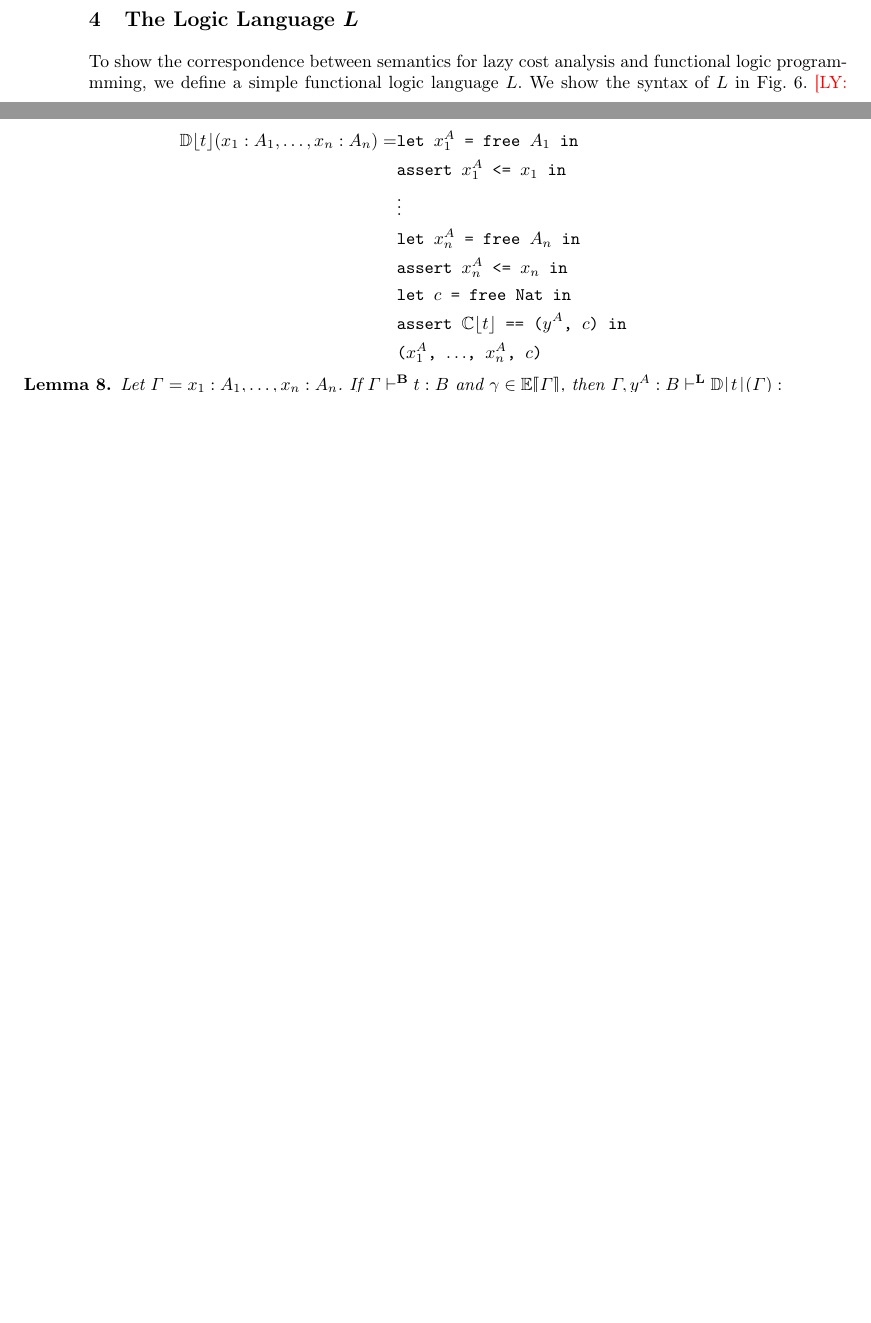
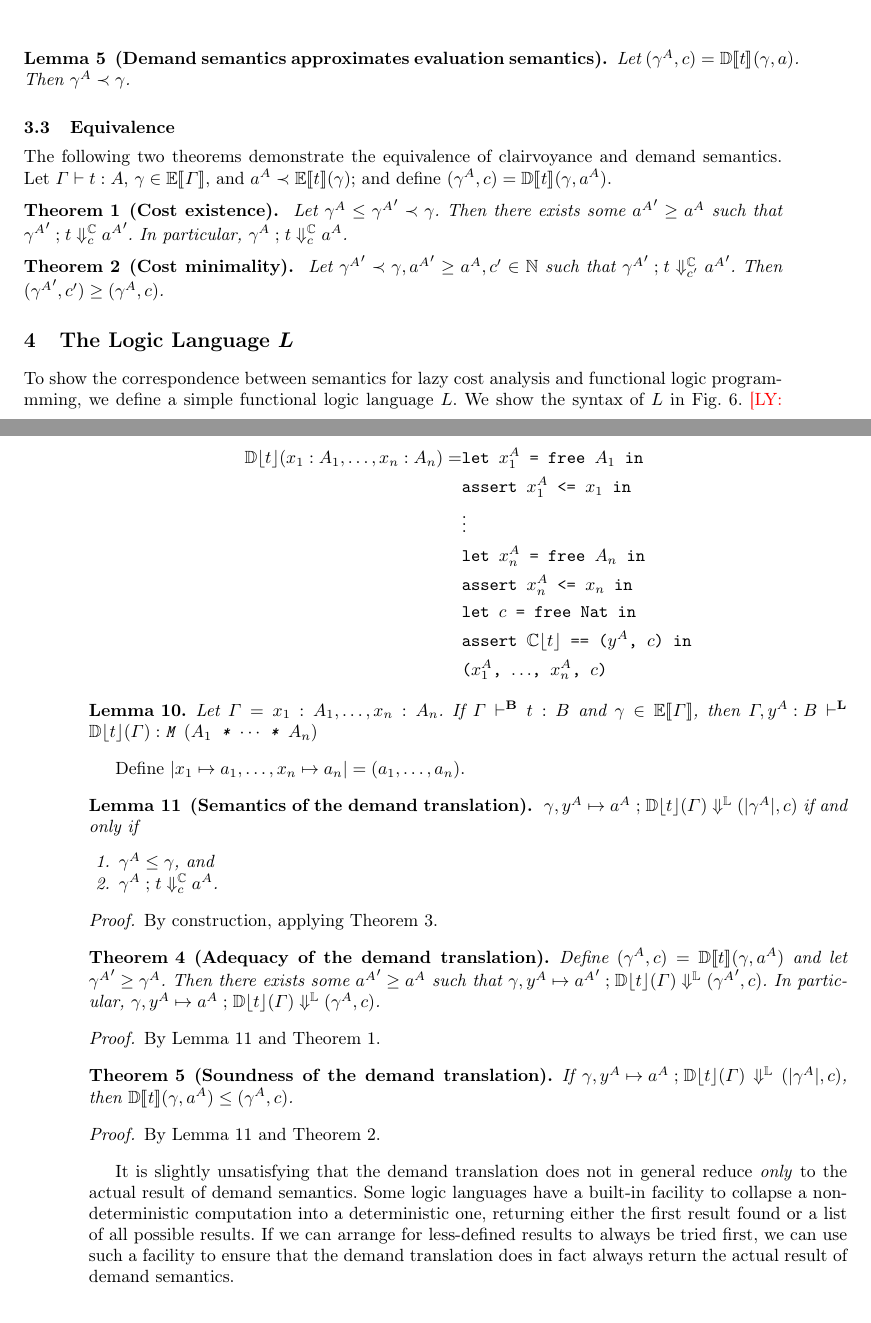
Before and after one commit to heraplem/logical-laziness-agda, a LaTeX thesis (paper/paper.tex, which reads paper/base-lang.tex, paper/equiv.tex): two parts of pages 6 and 11 of 14 before the commit and two parts of pages 7 and 12 of 15 after it, joined at a grey line, cut at the place of the change, the shorter picture padded with empty space. Compiled offline with pdfLaTeX.

Commit message:
paper | State and prove the main theorems

```diff
--- a/paper/base-lang.tex
+++ b/paper/base-lang.tex
@@ -200,3 +205,22 @@ Intuitively, demand sematics computes ``how much'' of the input \( \gamma \) mus
     \ED{\tfoldr{x_1}{x_2}{t_1}{t_2}{t_3}}{\gamma}{b} &= (d', c) \sqcup \ED{t}{\gamma}{b'} &\text{where } (g, b', c) &= \EDF{t_1}{t_2}{\gamma}{\EE{t_3}{\gamma}}{b}
   \end{align*}
 \end{figure}
+
+\begin{lemma}[Demand semantics approximates evaluation semantics]
+  \label{prop:dem-approx-eval}
+  Let \( (\gamma^A, c) = \ED{t}{\gamma}{a} \).  Then \( \approxof{\gamma^A}{\gamma} \).
+\end{lemma}
+
+\subsection{Equivalence}
+
+The following two theorems demonstrate the equivalence of clairvoyance and demand semantics. Let \( \Gamma \vdash t : A \), \( \gamma \in \Eval{\Gamma} \), and \( \approxof{a^A}{\EE{t}{\gamma}} \); and define \( (\gamma^A, c) = \ED{t}{\gamma}{a^A} \).
+
+\begin{theorem}[Cost existence]
+  \label{prop:cost-existence}
+  Let \( \gamma^A \le {\gamma^A}' \prec \gamma \).  Then there exists some \( {a^A}' \ge a^A \) such that \( \EC{{\gamma^A}'}{t}{c}{{a^A}'} \).  In particular, \( \EC{\gamma^A}{t}{c}{a^A} \).
+\end{theorem}
+
+\begin{theorem}[Cost minimality]
+  \label{prop:cost-minimality}
+  Let \( \approxof{{\gamma^A}'}{\gamma}, {a^A}' \ge a^A, c' \in \N \) such that \( \EC{{\gamma^A}'}{t}{c'}{{a^A}'} \). Then \( ({\gamma^A}', c') \ge (\gamma^A, c) \).
+\end{theorem}
--- a/paper/equiv.tex
+++ b/paper/equiv.tex
@@ -84,6 +85,32 @@
   Let \( \Gamma = x_1 : A_1, \ldots, x_n : A_n \).  If \( \TB{\Gamma}{t}{B} \) and \( \gamma \in \Eval{\Gamma} \), then \( \TL{\Gamma, y^A : B}{\transD{t}{\Gamma}}{\TM{(\texttt{\(A_1\)\ *\ \(\cdots\) *\ \(A_n\)})}} \)
 \end{lemma}
 
-\begin{theorem}
-  If \( \ED{t}{\gamma}{b^A} = (\gamma^A, c) \), then \( \EL{\gamma, y^A \mapsto b^A}{\transD{t}{\Gamma}}{\spair{\verts{\gamma^A}}{c}} \), where \( \verts{x_1 \mapsto a_1, \ldots, x_n \mapsto a_n} = (a_1, \ldots, a_n) \).
+Define \( \verts{x_1 \mapsto a_1, \ldots, x_n \mapsto a_n} = (a_1, \ldots, a_n) \).
+
+\begin{lemma}[Semantics of the demand translation]
+  \label{prop:dem-trans-sem}
+  \( \EL{\gamma, y^A \mapsto a^A}{\transD{t}{\Gamma}}{(\verts{\gamma^A}, c)} \) if and only if
+  \begin{enumerate}
+  \item \( \gamma^A \le \gamma \), and
+  \item \(  \EC{\gamma^A}{t}{c}{a^A} \).
+  \end{enumerate}
+\end{lemma}
+\begin{proof}
+  By construction, applying \cref{prop:equiv-clairvoyance}.
+\end{proof}
+
+\begin{theorem}[Adequacy of the demand translation]
+  Define \( (\gamma^A, c) = \ED{t}{\gamma}{a^A} \) and let \( {\gamma^A}' \ge \gamma^A \).  Then there exists some \( {a^A}' \ge a^A \) such that \( \EL{\gamma, y^A \mapsto {a^A}'}{\transD{t}{\Gamma}}{({\gamma^A}', c)} \).  In particular, \( \EL{\gamma, y^A \mapsto a^A}{\transD{t}{\Gamma}}{(\gamma^A, c)} \).
 \end{theorem}
+\begin{proof}
+  By \cref{prop:dem-trans-sem} and \cref{prop:cost-existence}.
+\end{proof}
+
+\begin{theorem}[Soundness of the demand translation]
+  If \( \EL{\gamma, y^A \mapsto a^A}{\transD{t}{\Gamma}}{(\verts{\gamma^A}, c)} \), then \( \ED{t}{\gamma}{a^A} \le (\gamma^A, c) \).
+\end{theorem}
+\begin{proof}
+  By \cref{prop:dem-trans-sem} and \cref{prop:cost-minimality}.
+\end{proof}
+
+It is slightly unsatisfying that the demand translation does not in general reduce \emph{only} to the actual result of demand semantics. Some logic languages have a built-in facility to collapse a nondeterministic computation into a deterministic one, returning either the first result found or a list of all possible results. If we can arrange for less-defined results to always be tried first, we can use such a facility to ensure that the demand translation does in fact always return the actual result of demand semantics.
```
Also changed, not shown: paper/logic-lang.tex (+0 -2 lines), paper/base-lang.tex (5 more changed lines), paper/equiv.tex (1 more changed lines).
